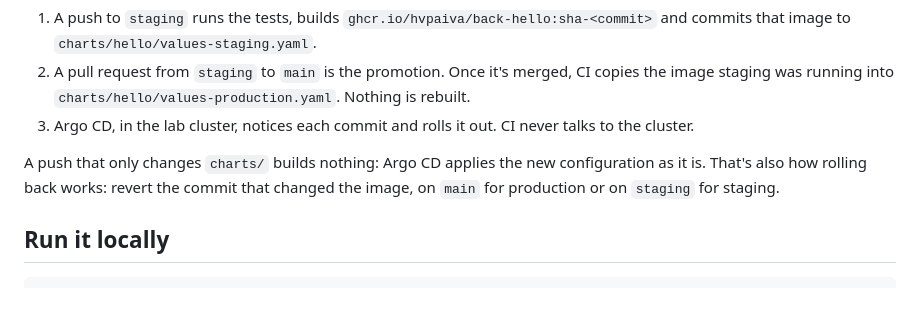
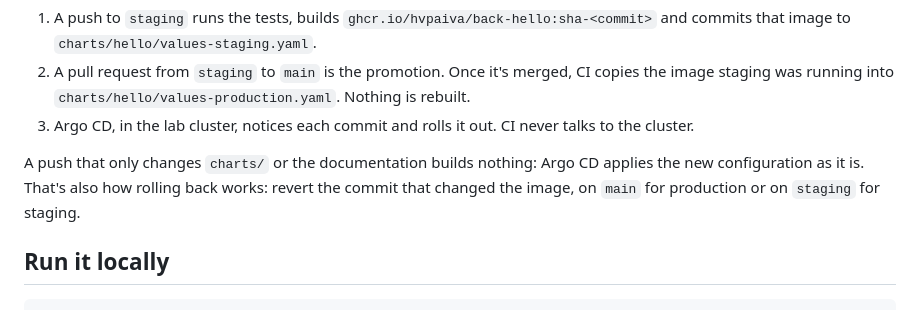
Before and after one commit to hvpaiva/back-hello, a Markdown page: README.md, the part around one of its changes. Drawn GitHub-style.

```diff
--- a/README.md
+++ b/README.md
@@ -21,7 +28,7 @@ The CI in `.github/workflows/ci.yaml` only runs hello's own tests; the rest is t
 2. A pull request from `staging` to `main` is the promotion. Once it's merged, CI copies the image staging was running into `charts/hello/values-production.yaml`. Nothing is rebuilt.
 3. Argo CD, in the lab cluster, notices each commit and rolls it out. CI never talks to the cluster.
 
-A push that only changes `charts/` builds nothing: Argo CD applies the new configuration as it is. That's also how rolling back works: revert the commit that changed the image, on `main` for production or on `staging` for staging.
+A push that only changes `charts/` or the documentation builds nothing: Argo CD applies the new configuration as it is. That's also how rolling back works: revert the commit that changed the image, on `main` for production or on `staging` for staging.
 
 ## Run it locally
 
```
Also changed, not shown: other parts of README.md (+7 -0 lines), docs/images/hello-production.png (added), docs/images/hello-staging.png (added).
